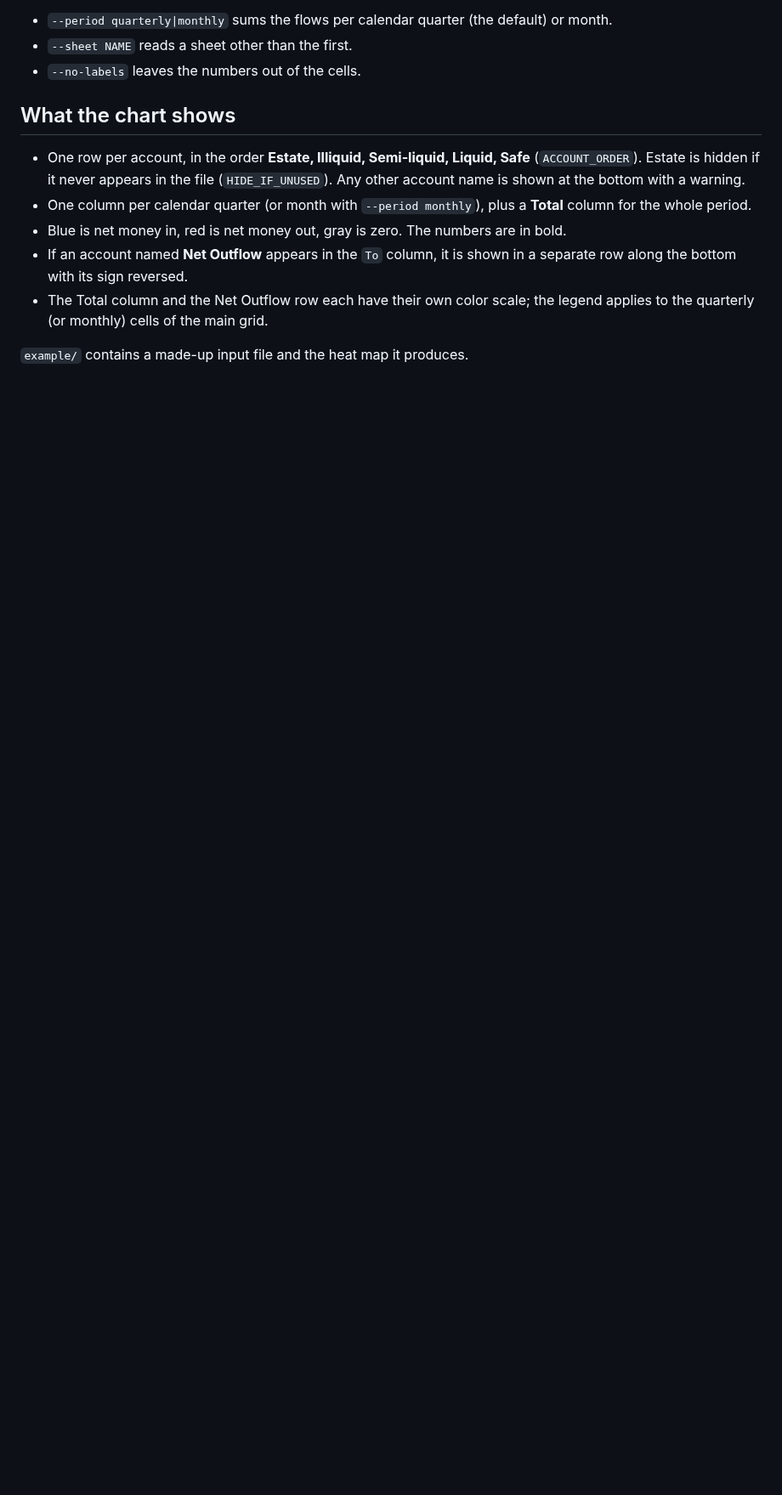
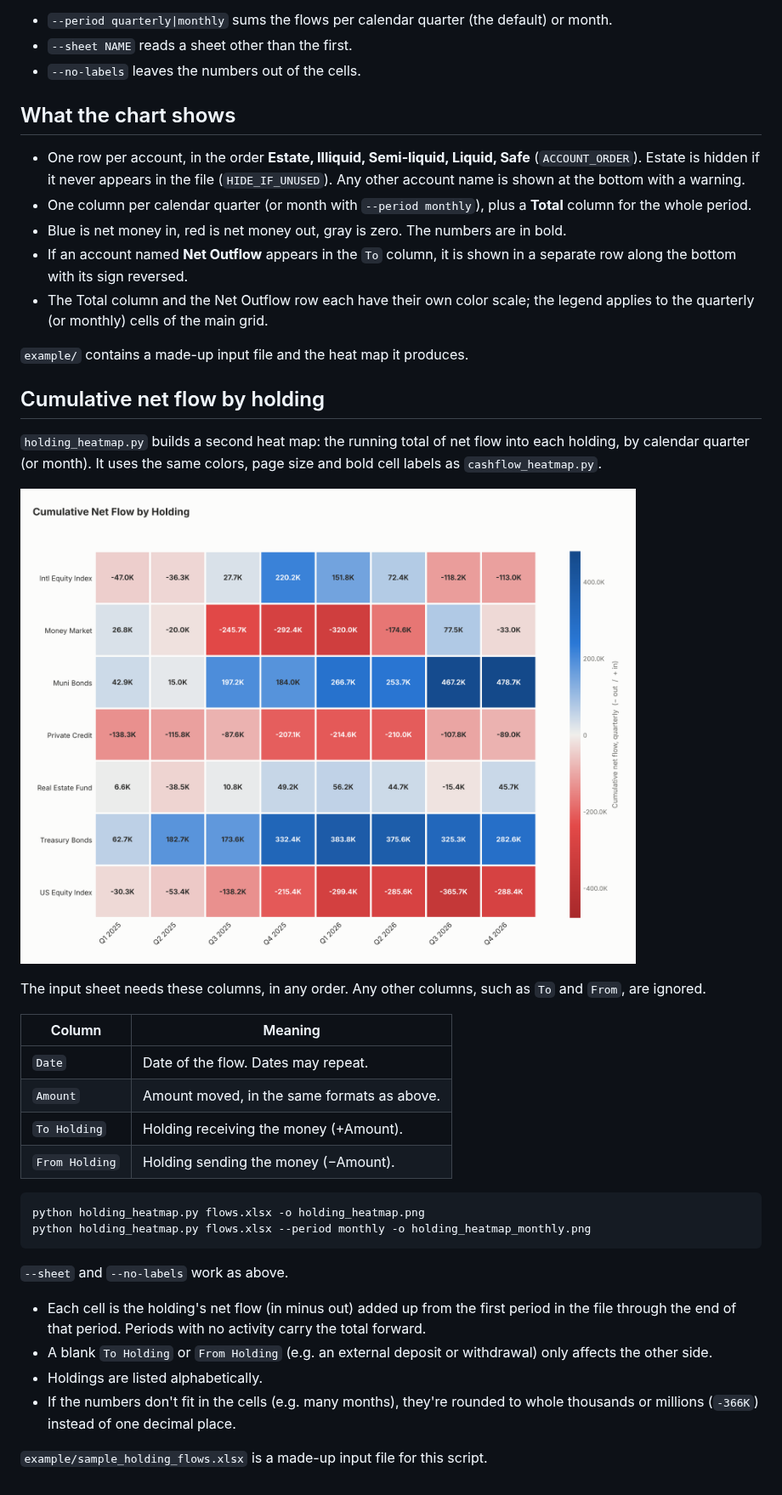
Before and after one commit to helmsrap/cashflow-heatmap, a Markdown page: README.md, the part around the change. Shown at 85% size. Rendered like a GitHub page; pictures changed too: example/sample_holding_heatmap.png (added); blank space fills up the shorter version.

````diff
--- a/README.md
+++ b/README.md
@@ -48,3 +48,38 @@ Options:
   legend applies to the quarterly (or monthly) cells of the main grid.
 
 `example/` contains a made-up input file and the heat map it produces.
+
+## Cumulative net flow by holding
+
+`holding_heatmap.py` builds a second heat map: the running total of net flow into each
+holding, by calendar quarter (or month). It uses the same colors, page size and bold cell
+labels as `cashflow_heatmap.py`.
+
+![Example holding heat map](example/sample_holding_heatmap.png)
+
+The input sheet needs these columns, in any order. Any other columns, such as `To` and
+`From`, are ignored.
+
+| Column | Meaning |
+|---|---|
+| `Date` | Date of the flow. Dates may repeat. |
+| `Amount` | Amount moved, in the same formats as above. |
+| `To Holding` | Holding receiving the money (+Amount). |
+| `From Holding` | Holding sending the money (−Amount). |
+
+```bash
+python holding_heatmap.py flows.xlsx -o holding_heatmap.png
+python holding_heatmap.py flows.xlsx --period monthly -o holding_heatmap_monthly.png
+```
+
+`--sheet` and `--no-labels` work as above.
+
+- Each cell is the holding's net flow (in minus out) added up from the first period in the
+  file through the end of that period. Periods with no activity carry the total forward.
+- A blank `To Holding` or `From Holding` (e.g. an external deposit or withdrawal) only
+  affects the other side.
+- Holdings are listed alphabetically.
+- If the numbers don't fit in the cells (e.g. many months), they're rounded to whole
+  thousands or millions (`-366K`) instead of one decimal place.
+
+`example/sample_holding_flows.xlsx` is a made-up input file for this script.
````
Also changed, not shown: 3 other files.
